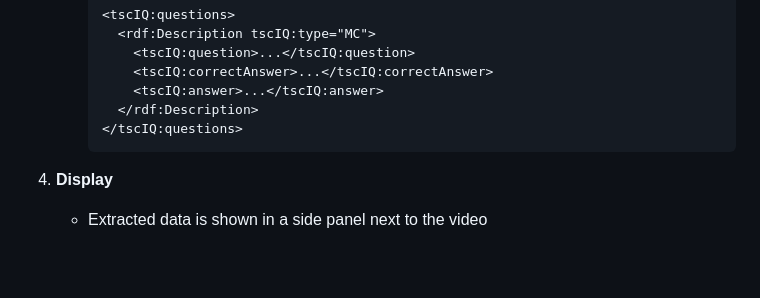
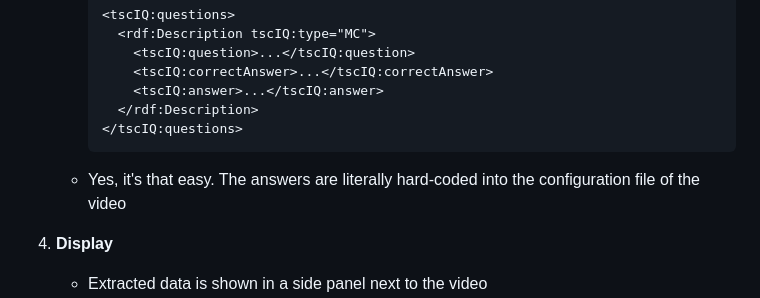
Before and after one commit to JackBlair87/intercept-brightspace-video-answers, a Markdown page: README.md, the part around the change. Drawn GitHub-style; blank space fills up the shorter version.

````diff
--- a/README.md
+++ b/README.md
@@ -66,6 +66,7 @@ Brightspace Video Answer Extractor is a Chrome extension that helps students rev
        </rdf:Description>
      </tscIQ:questions>
      ```
+   - Yes, it's that easy. The answers are literally hard-coded into the configuration file of the video
 
 4. **Display**
 
````
